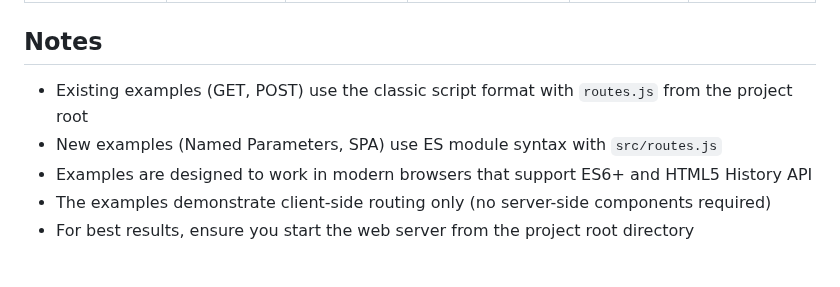
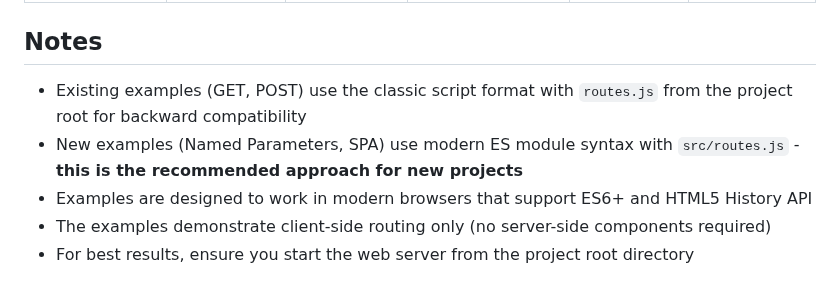
Before and after one commit to PaulKinlan/leviroutes, a Markdown page: examples/README.md, the part around the change. Drawn GitHub-style.

Commit message:
Clarify recommended format for new examples
Co-authored-by: PaulKinlan <45510+PaulKinlan@users.noreply.github.com>

```diff
--- a/examples/README.md
+++ b/examples/README.md
@@ -98,8 +98,8 @@ A full-featured single-page application showcasing all LeviRoutes features. Incl
 
 ## Notes
 
-- Existing examples (GET, POST) use the classic script format with `routes.js` from the project root
-- New examples (Named Parameters, SPA) use ES module syntax with `src/routes.js`
+- Existing examples (GET, POST) use the classic script format with `routes.js` from the project root for backward compatibility
+- New examples (Named Parameters, SPA) use modern ES module syntax with `src/routes.js` - **this is the recommended approach for new projects**
 - Examples are designed to work in modern browsers that support ES6+ and HTML5 History API
 - The examples demonstrate client-side routing only (no server-side components required)
 - For best results, ensure you start the web server from the project root directory
```
